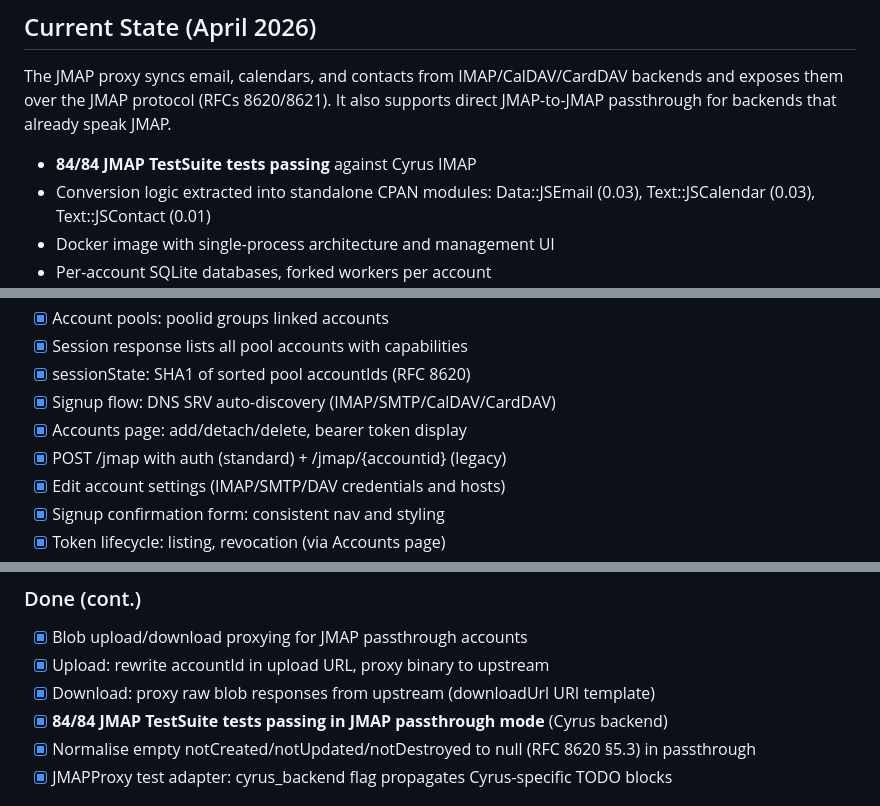
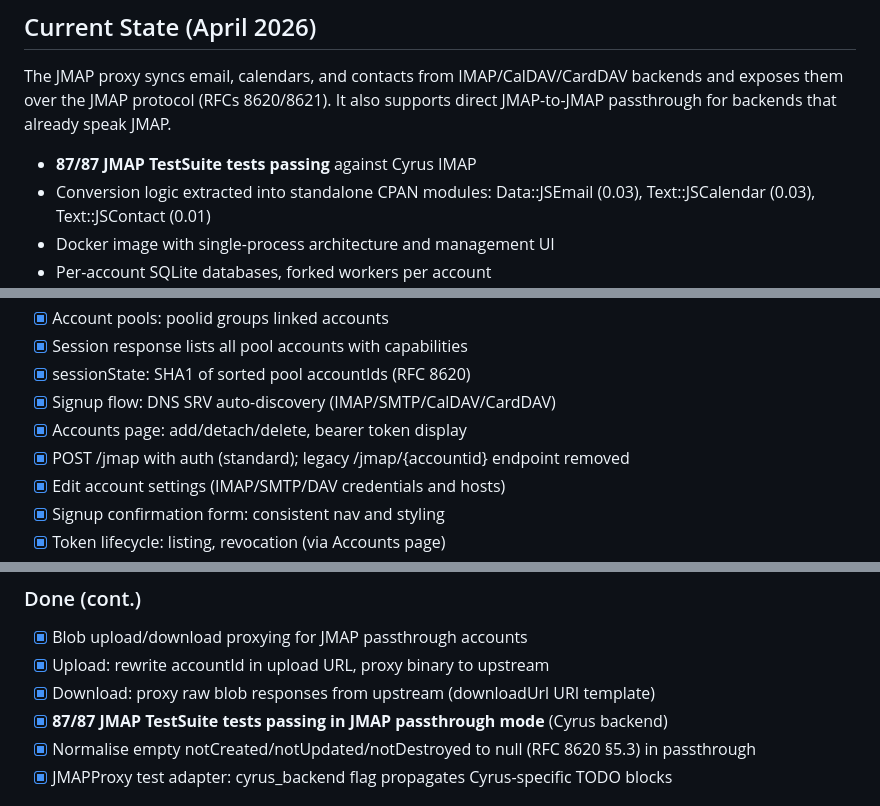
Before and after one commit to jmapio/jmap-perl, a Markdown page: ROADMAP.md, 3 parts joined by grey strips. GitHub-like rendering.

Commit message:
Update ROADMAP: 84→87 tests, remove legacy /jmap/{accountid}, note test suite improvements
Co-Authored-By: Claude Sonnet 4.6 <noreply@anthropic.com>

```diff
--- a/ROADMAP.md
+++ b/ROADMAP.md
@@ -6,7 +6,7 @@ The JMAP proxy syncs email, calendars, and contacts from IMAP/CalDAV/CardDAV
 backends and exposes them over the JMAP protocol (RFCs 8620/8621).  It also
 supports direct JMAP-to-JMAP passthrough for backends that already speak JMAP.
 
-- **84/84 JMAP TestSuite tests passing** against Cyrus IMAP
+- **87/87 JMAP TestSuite tests passing** against Cyrus IMAP
 - Conversion logic extracted into standalone CPAN modules:
   Data::JSEmail (0.03), Text::JSCalendar (0.03), Text::JSContact (0.01)
 - Docker image with single-process architecture and management UI
@@ -64,7 +64,7 @@ supports direct JMAP-to-JMAP passthrough for backends that already speak JMAP.
 - [x] sessionState: SHA1 of sorted pool accountIds (RFC 8620)
 - [x] Signup flow: DNS SRV auto-discovery (IMAP/SMTP/CalDAV/CardDAV)
 - [x] Accounts page: add/detach/delete, bearer token display
-- [x] POST /jmap with auth (standard) + /jmap/{accountid} (legacy)
+- [x] POST /jmap with auth (standard); legacy /jmap/{accountid} endpoint removed
 - [x] Edit account settings (IMAP/SMTP/DAV credentials and hosts)
 - [x] Signup confirmation form: consistent nav and styling
 - [x] Token lifecycle: listing, revocation (via Accounts page)
@@ -91,7 +91,7 @@ passes requests through directly instead of syncing via IMAP.
 - [x] Blob upload/download proxying for JMAP passthrough accounts
 - [x] Upload: rewrite accountId in upload URL, proxy binary to upstream
 - [x] Download: proxy raw blob responses from upstream (downloadUrl URI template)
-- [x] **84/84 JMAP TestSuite tests passing in JMAP passthrough mode** (Cyrus backend)
+- [x] **87/87 JMAP TestSuite tests passing in JMAP passthrough mode** (Cyrus backend)
 - [x] Normalise empty notCreated/notUpdated/notDestroyed to null (RFC 8620 §5.3) in passthrough
 - [x] JMAPProxy test adapter: cyrus_backend flag propagates Cyrus-specific TODO blocks
 
```
Also changed, not shown: other parts of ROADMAP.md (+2 -0 lines).
